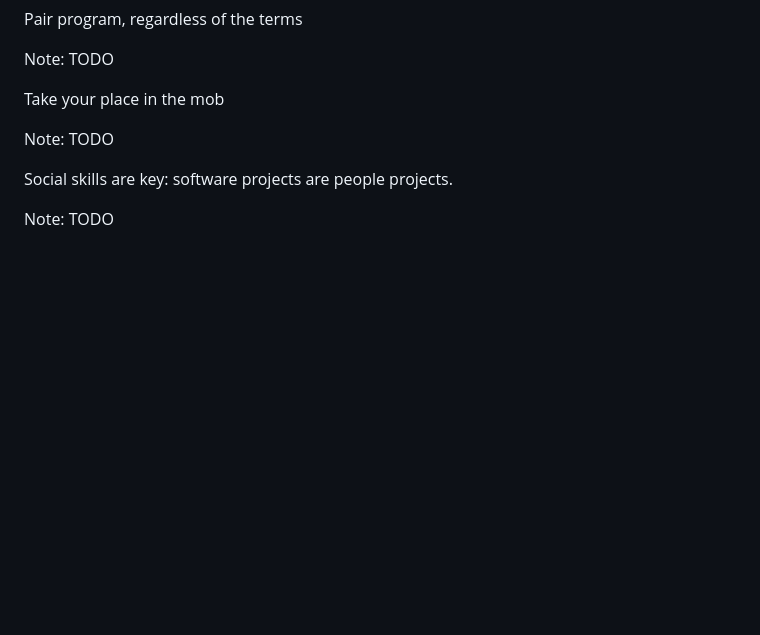
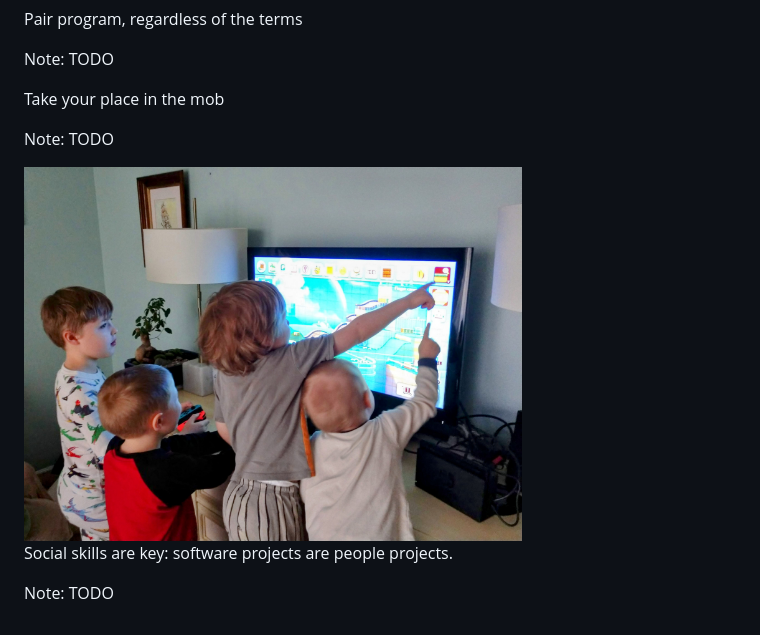
Before and after one commit to DaneWeber/presentations, a Markdown page: TheUndercoverScrumMasterReturns/TheUndercoverScrumMasterReturns.md, the part around the change. Drawn GitHub-style; pictures changed too: TheUndercoverScrumMasterReturns/assets/kids_ensemble_programming.jpg (added); blank space fills up the shorter version.

Commit message:
Add kids programming

```diff
--- a/TheUndercoverScrumMasterReturns/TheUndercoverScrumMasterReturns.md
+++ b/TheUndercoverScrumMasterReturns/TheUndercoverScrumMasterReturns.md
@@ -436,6 +436,9 @@ Take your place in the mob
 Note: TODO
 
 
+<img src="assets/kids_ensemble_programming.jpg" alt="kids ensemble programming Super Mario Maker" width="70%" />
+
+
 Social skills are key: software projects are people projects.
 
 Note: TODO
```
Also changed, not shown: 1 other file.
